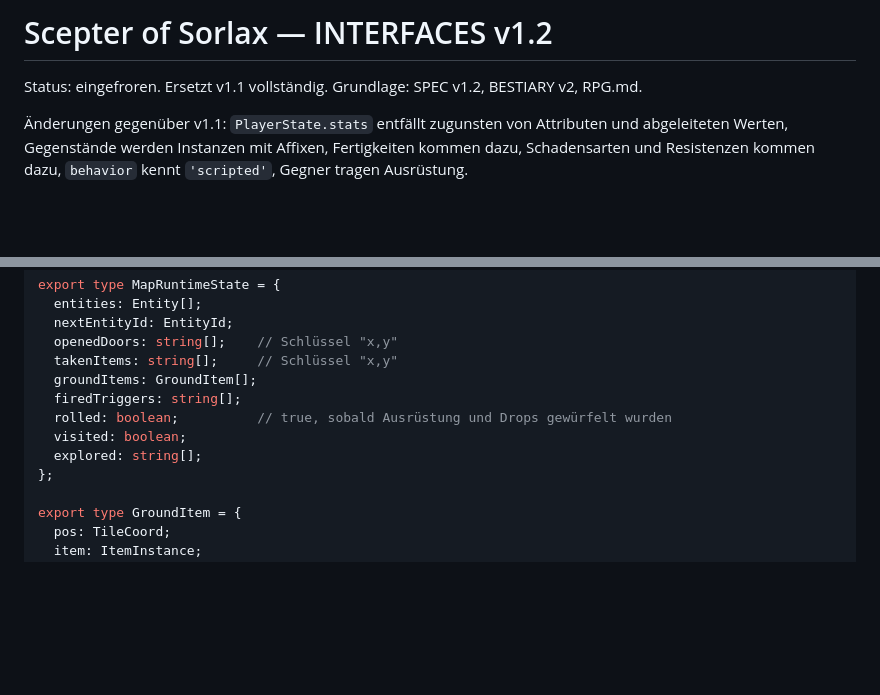
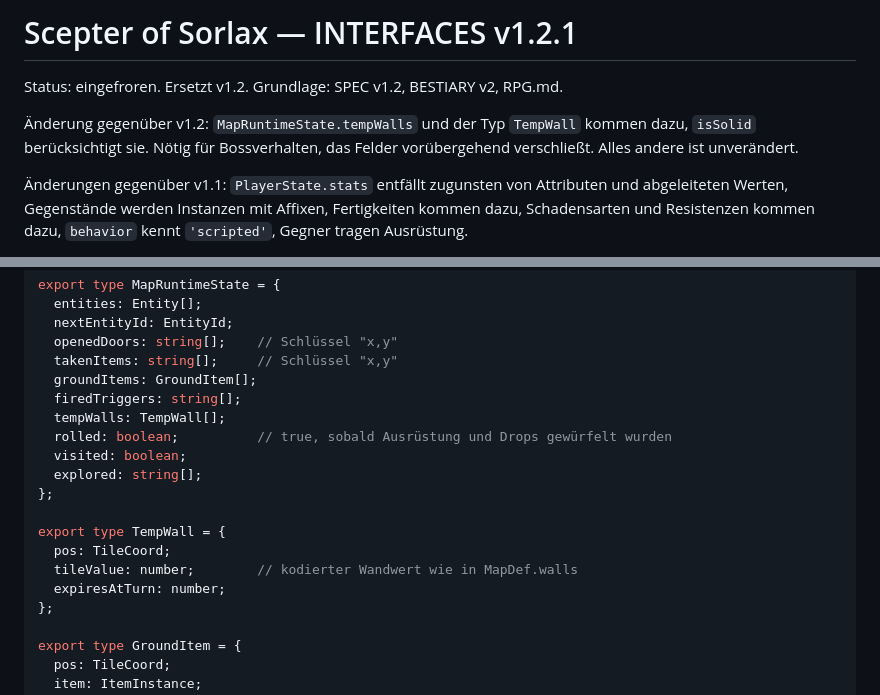
Before and after one commit to mathabsolem/sorlax, a Markdown page: docs/INTERFACES.md, 2 parts joined by grey strips. Drawn GitHub-style; blank space fills up the shorter version.

```diff
--- a/docs/INTERFACES.md
+++ b/docs/INTERFACES.md
@@ -1,7 +1,11 @@
-# Scepter of Sorlax — INTERFACES v1.2
+# Scepter of Sorlax — INTERFACES v1.2.1
 
-Status: eingefroren. Ersetzt v1.1 vollständig.
+Status: eingefroren. Ersetzt v1.2.
 Grundlage: SPEC v1.2, BESTIARY v2, RPG.md.
+
+Änderung gegenüber v1.2: `MapRuntimeState.tempWalls` und der Typ `TempWall` kommen dazu,
+`isSolid` berücksichtigt sie. Nötig für Bossverhalten, das Felder vorübergehend
+verschließt. Alles andere ist unverändert.
 
 Änderungen gegenüber v1.1: `PlayerState.stats` entfällt zugunsten von Attributen und
 abgeleiteten Werten, Gegenstände werden Instanzen mit Affixen, Fertigkeiten kommen dazu,
@@ -135,9 +139,16 @@ export type MapRuntimeState = {
   takenItems: string[];     // Schlüssel "x,y"
   groundItems: GroundItem[];
   firedTriggers: string[];
+  tempWalls: TempWall[];
   rolled: boolean;          // true, sobald Ausrüstung und Drops gewürfelt wurden
   visited: boolean;
   explored: string[];
+};
+
+export type TempWall = {
+  pos: TileCoord;
+  tileValue: number;        // kodierter Wandwert wie in MapDef.walls
+  expiresAtTurn: number;
 };
 
 export type GroundItem = {
```
